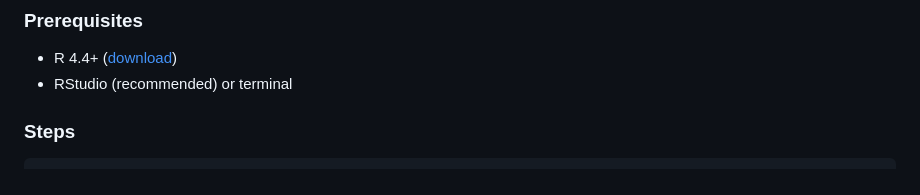
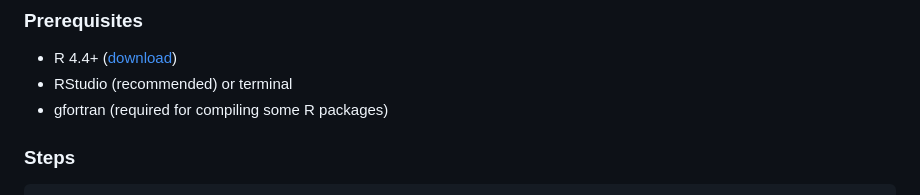
Before and after one commit to lukic-papadopoulos-research/impact_of_google_mv3_update_on_ad_blocker_effectiveness, a Markdown page: README.md, the part around the change. Rendered like a GitHub page.

Commit message:
Update README.md
Added gfortran dependency

```diff
--- a/README.md
+++ b/README.md
@@ -63,6 +63,7 @@ flowchart LR
 ### Prerequisites
 - R 4.4+ ([download](https://cran.r-project.org/))
 - RStudio (recommended) or terminal
+- gfortran (required for compiling some R packages)
 
 ### Steps
 
```
